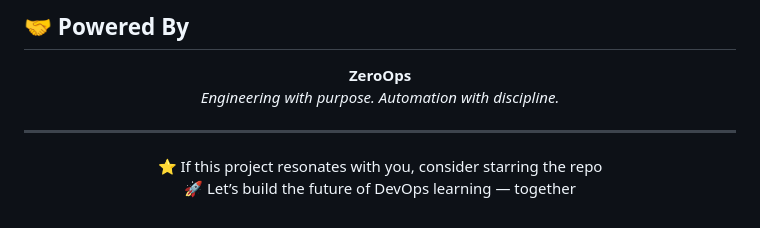
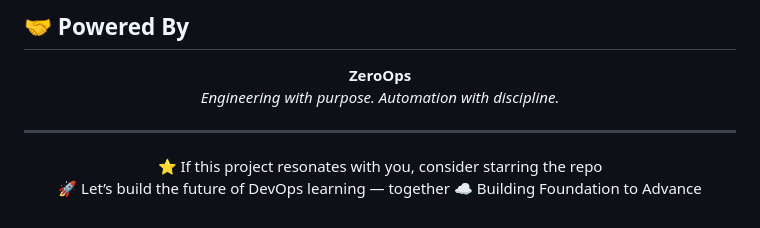
Before and after one commit to zeroopscloud/DevOpsHub, a Markdown page: README.md, the part around the change. Drawn GitHub-style.

Commit message:
Add motivational line to README

```diff
--- a/README.md
+++ b/README.md
@@ -155,4 +155,5 @@ DevOpsHub aims to become a **go-to playground** for:
 <p align="center">
   ⭐ If this project resonates with you, consider starring the repo<br/>
   🚀 Let’s build the future of DevOps learning — together
+  ☁️ Building Foundation to Advance
 </p>
```
